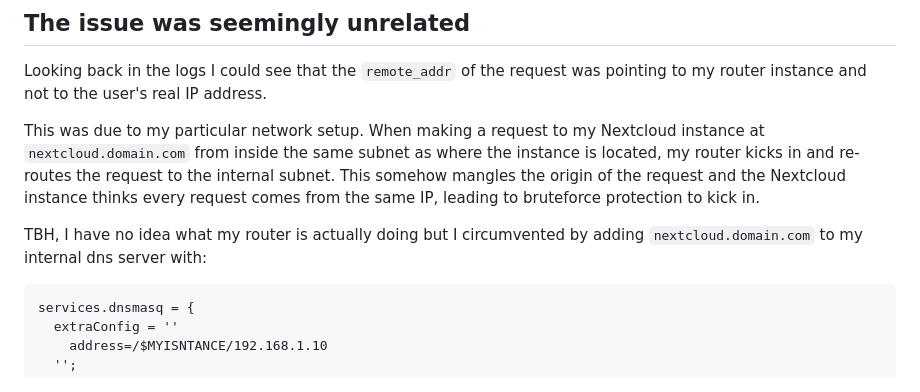
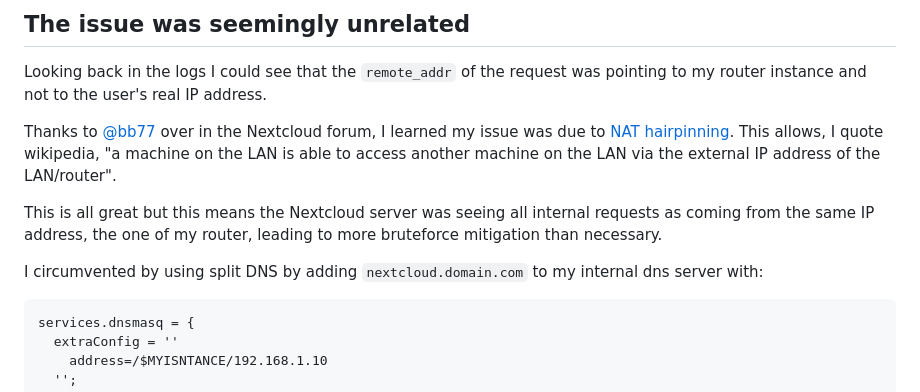
Before and after one commit to ibizaman/blog, a Markdown page: posts/2023-08-12-what's-up-with-nextcloud-webdav-slowness.md, the part around the change. Drawn GitHub-style.

Commit message:
add better explanation to nextcloud post

````diff
--- a/posts/2023-08-12-what's-up-with-nextcloud-webdav-slowness.md
+++ b/posts/2023-08-12-what's-up-with-nextcloud-webdav-slowness.md
@@ -246,14 +246,17 @@ all as I'm the only user?
 Looking back in the logs I could see that the `remote_addr` of the request was pointing to my router
 instance and not to the user's real IP address.
 
-This was due to my particular network setup. When making a request to my Nextcloud instance at
-`nextcloud.domain.com` from inside the same subnet as where the instance is located, my router kicks
-in and re-routes the request to the internal subnet. This somehow mangles the origin of the request
-and the Nextcloud instance thinks every request comes from the same IP, leading to bruteforce
-protection to kick in.
+Thanks to [@bb77](https://help.nextcloud.com/t/tutorial-on-profiling-nextcloud/170348/2?u=ibizaman)
+over in the Nextcloud forum, I learned my issue was due to [NAT
+hairpinning](https://en.wikipedia.org/wiki/Network_address_translation#NAT_hairpinning). This
+allows, I quote wikipedia, "a machine on the LAN is able to access another machine on the LAN via
+the external IP address of the LAN/router".
 
-TBH, I have no idea what my router is actually doing but I circumvented by adding
-`nextcloud.domain.com` to my internal dns server with:
+This is all great but this means the Nextcloud server was seeing all internal requests as coming
+from the same IP address, the one of my router, leading to more bruteforce mitigation than
+necessary.
+
+I circumvented by using split DNS by adding `nextcloud.domain.com` to my internal dns server with:
 
 ```nix
 services.dnsmasq = {
````
